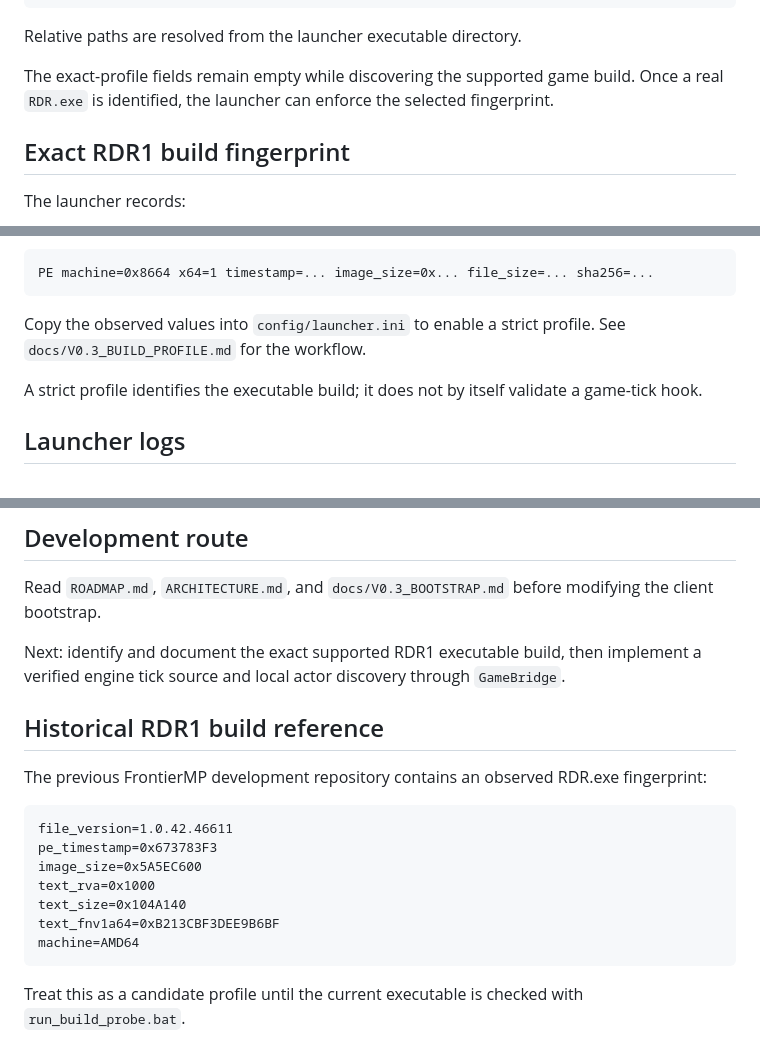
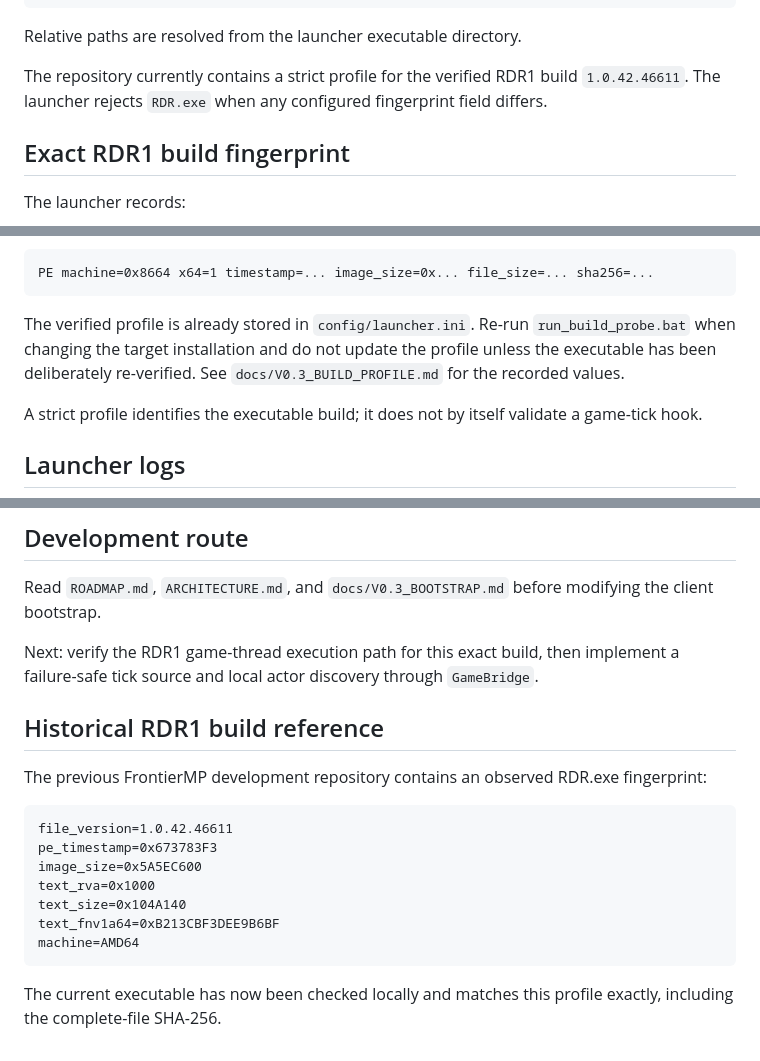
Before and after one commit to alexfandelcafe/DustwireMP, a Markdown page: README.md, 3 parts joined by grey strips. Drawn GitHub-style.

Commit message:
Document verified strict RDR1 profile in README

```diff
--- a/README.md
+++ b/README.md
@@ -87,7 +87,7 @@ expected_sha256=
 
 Relative paths are resolved from the launcher executable directory.
 
-The exact-profile fields remain empty while discovering the supported game build. Once a real `RDR.exe` is identified, the launcher can enforce the selected fingerprint.
+The repository currently contains a strict profile for the verified RDR1 build `1.0.42.46611`. The launcher rejects `RDR.exe` when any configured fingerprint field differs.
 
 ## Exact RDR1 build fingerprint
 
@@ -111,7 +111,7 @@ The relevant line has the form:
 PE machine=0x8664 x64=1 timestamp=... image_size=0x... file_size=... sha256=...
 ~~~
 
-Copy the observed values into `config/launcher.ini` to enable a strict profile. See `docs/V0.3_BUILD_PROFILE.md` for the workflow.
+The verified profile is already stored in `config/launcher.ini`. Re-run `run_build_probe.bat` when changing the target installation and do not update the profile unless the executable has been deliberately re-verified. See `docs/V0.3_BUILD_PROFILE.md` for the recorded values.
 
 A strict profile identifies the executable build; it does not by itself validate a game-tick hook.
 
@@ -145,7 +145,7 @@ These are new DustwireMP protocol definitions. They are not claimed to reproduce
 
 Read `ROADMAP.md`, `ARCHITECTURE.md`, and `docs/V0.3_BOOTSTRAP.md` before modifying the client bootstrap.
 
-Next: identify and document the exact supported RDR1 executable build, then implement a verified engine tick source and local actor discovery through `GameBridge`.
+Next: verify the RDR1 game-thread execution path for this exact build, then implement a failure-safe tick source and local actor discovery through `GameBridge`.
 
 ## Historical RDR1 build reference
 
@@ -161,4 +161,4 @@ text_fnv1a64=0xB213CBF3DEE9B6BF
 machine=AMD64
 ~~~
 
-Treat this as a candidate profile until the current executable is checked with `run_build_probe.bat`.
+The current executable has now been checked locally and matches this profile exactly, including the complete-file SHA-256.
```
